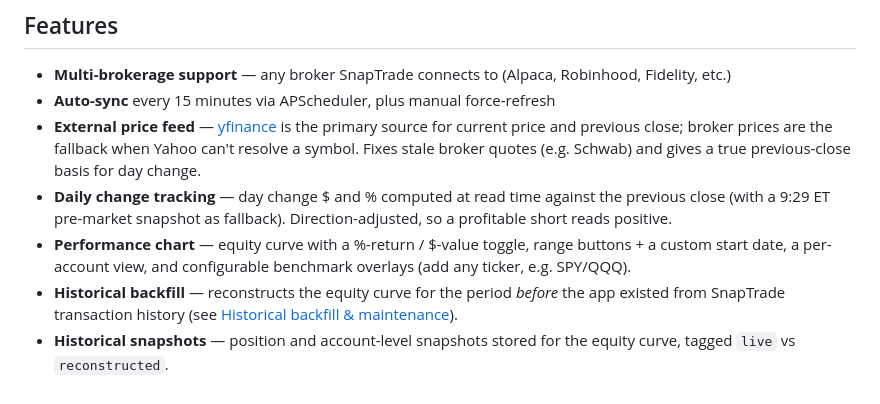
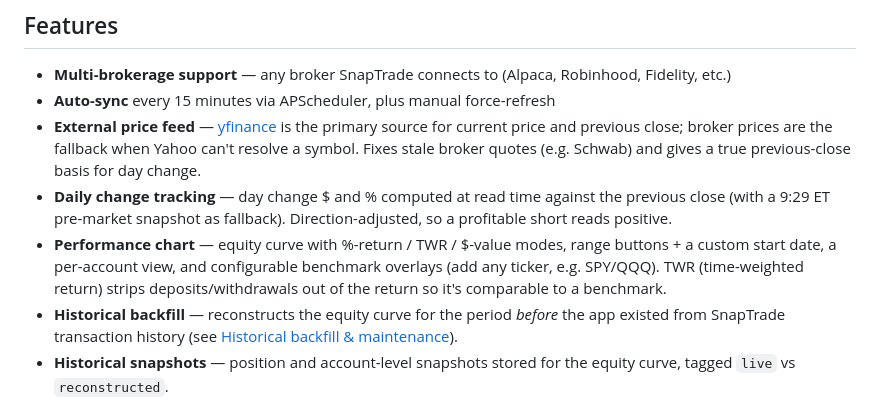
Before and after one commit to alexbstl/portfolio-aggregator, a Markdown page: README.md, the part around the change. GitHub-like rendering.

Commit message:
document TWR performance mode in README
Co-Authored-By: Claude Opus 4.8 <noreply@anthropic.com>

```diff
--- a/README.md
+++ b/README.md
@@ -8,7 +8,7 @@ Aggregates brokerage accounts and positions via [SnapTrade](https://snaptrade.co
 - **Auto-sync** every 15 minutes via APScheduler, plus manual force-refresh
 - **External price feed** — [yfinance](https://github.com/ranaroussi/yfinance) is the primary source for current price and previous close; broker prices are the fallback when Yahoo can't resolve a symbol. Fixes stale broker quotes (e.g. Schwab) and gives a true previous-close basis for day change.
 - **Daily change tracking** — day change $ and % computed at read time against the previous close (with a 9:29 ET pre-market snapshot as fallback). Direction-adjusted, so a profitable short reads positive.
-- **Performance chart** — equity curve with a %-return / $-value toggle, range buttons + a custom start date, a per-account view, and configurable benchmark overlays (add any ticker, e.g. SPY/QQQ).
+- **Performance chart** — equity curve with %-return / TWR / $-value modes, range buttons + a custom start date, a per-account view, and configurable benchmark overlays (add any ticker, e.g. SPY/QQQ). TWR (time-weighted return) strips deposits/withdrawals out of the return so it's comparable to a benchmark.
 - **Historical backfill** — reconstructs the equity curve for the period *before* the app existed from SnapTrade transaction history (see [Historical backfill & maintenance](#historical-backfill--maintenance)).
 - **Historical snapshots** — position and account-level snapshots stored for the equity curve, tagged `live` vs `reconstructed`.
 - **Paper/real separation** — separate dashboard views at `/` and `/paper`
```
